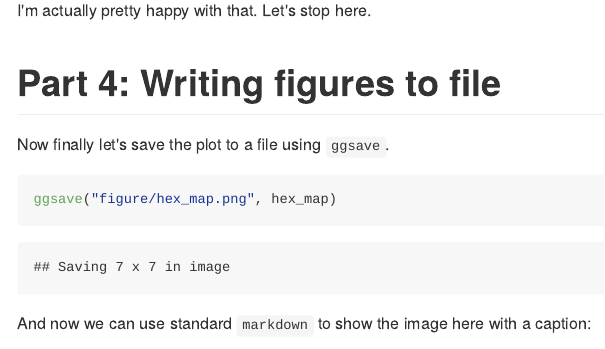
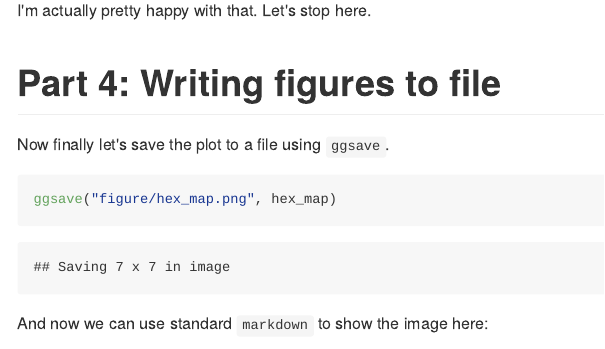
Before and after one commit to STAT545-UBC-hw-2018-19/hw05-shreeramsenthi, an R Markdown document (forcats-exercise.Rmd): the page in a window 1100 px wide, from 9180 px down. The pictures show the output file forcats-exercise.md that the author committed with the source, drawn offline in the style of GitHub; long lines of code are wrapped.

Commit message:
Last set of typos, I hope.

````diff
--- a/forcats-exercise.Rmd
+++ b/forcats-exercise.Rmd
@@ -202,7 +202,7 @@ Now finally let's save the plot to a file using `ggsave`.
 ggsave("figure/hex_map.png", hex_map)
 ```
 
-And now we can use standard `markdown` to show the image here with a caption:
+And now we can use standard `markdown` to show the image here:
 
 ![Figure 1](https://raw.githubusercontent.com/STAT545-UBC-students/hw05-shreeramsenthi/master/figure/hex_map.png)
 
````
Also changed, not shown: forcats-exercise.md.
